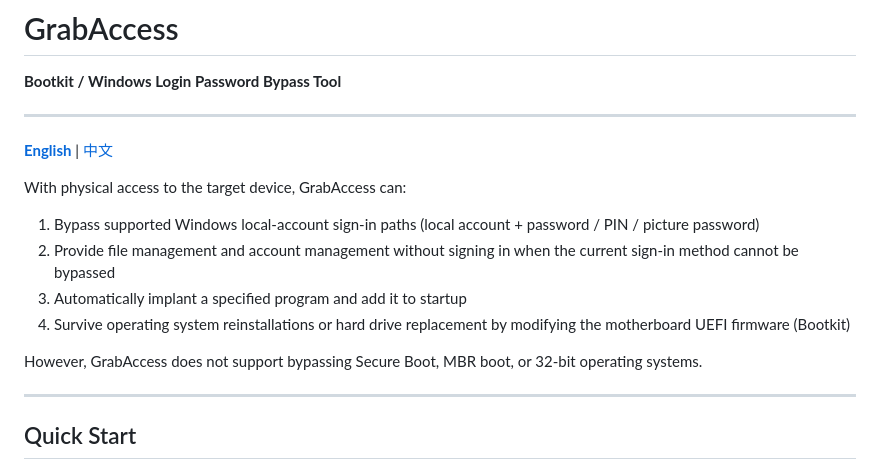
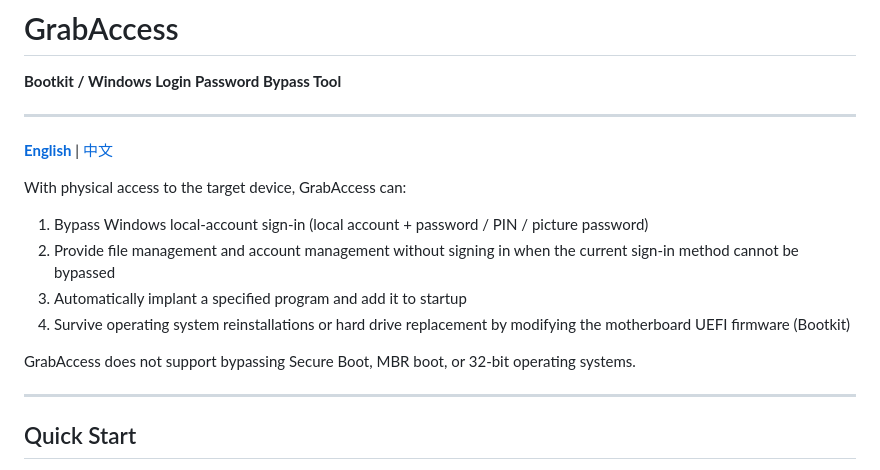
Before and after one commit to Push3AX/GrabAccess, a Markdown page: readme.md, the part around the change. GitHub-like rendering.

Commit message:
Updated README
Updated README

```diff
--- a/readme.md
+++ b/readme.md
@@ -8,12 +8,12 @@
 
 With physical access to the target device, GrabAccess can:
 
-1. Bypass supported Windows local-account sign-in paths (local account + password / PIN / picture password)
+1. Bypass Windows local-account sign-in (local account + password / PIN / picture password)
 2. Provide file management and account management without signing in when the current sign-in method cannot be bypassed
 3. Automatically implant a specified program and add it to startup
 4. Survive operating system reinstallations or hard drive replacement by modifying the motherboard UEFI firmware (Bootkit)
 
-However, GrabAccess does not support bypassing Secure Boot, MBR boot, or 32-bit operating systems.
+GrabAccess does not support bypassing Secure Boot, MBR boot, or 32-bit operating systems.
 
 ------
 
```
